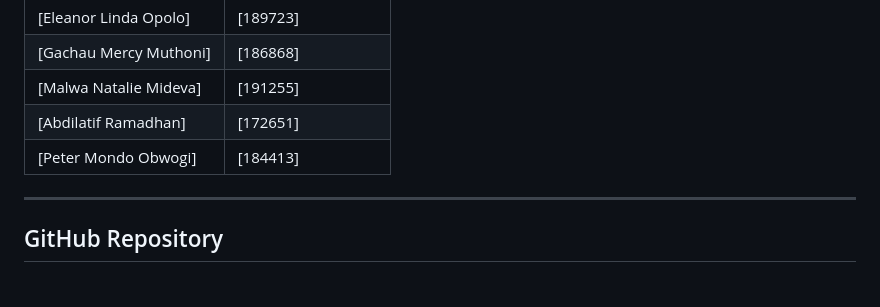
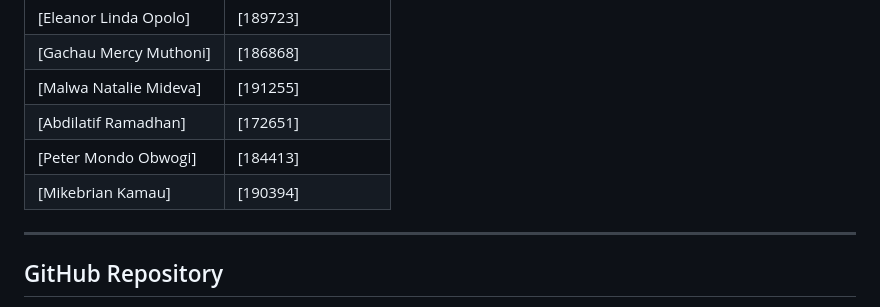
Before and after one commit to mbk-strath/VolunTrack, a Markdown page: README.md, the part around the change. Rendered like a GitHub page.

```diff
--- a/README.md
+++ b/README.md
@@ -42,7 +42,7 @@ This system enables organizations to post volunteer opportunities and manage app
 | [Malwa Natalie Mideva]| [191255]            |
 | [Abdilatif Ramadhan]  | [172651]            |
 | [Peter Mondo Obwogi]  | [184413]            |
-
+| [Mikebrian Kamau]     | [190394]            |
 ---
 
 ## GitHub Repository
```
